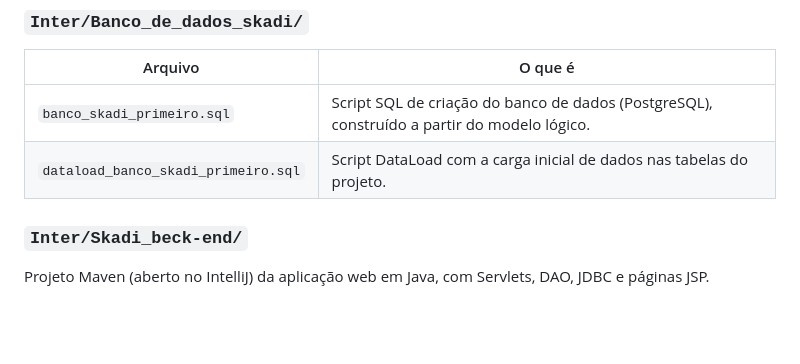
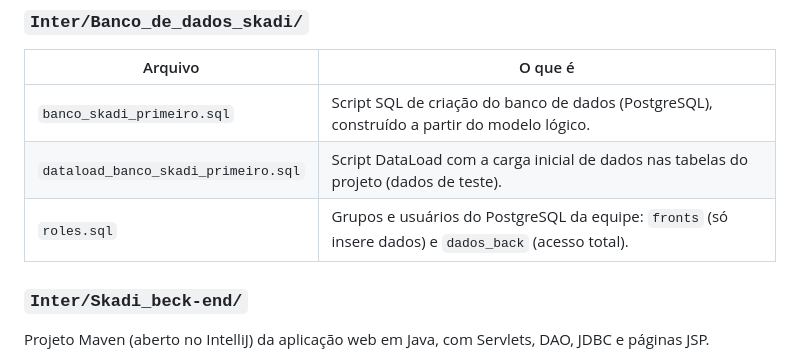
Before and after one commit to Skadi-Interdisciplinar/1_ano, a Markdown page: README.md, the part around one of its changes. Drawn GitHub-style; blank space fills up the shorter version.

```diff
--- a/README.md
+++ b/README.md
@@ -129,7 +131,8 @@ O **Skadi** é uma plataforma B2B para o monitoramento contínuo e inteligente d
 | Arquivo | O que é |
 |---|---|
 | `banco_skadi_primeiro.sql` | Script SQL de criação do banco de dados (PostgreSQL), construído a partir do modelo lógico. |
-| `dataload_banco_skadi_primeiro.sql` | Script DataLoad com a carga inicial de dados nas tabelas do projeto. |
+| `dataload_banco_skadi_primeiro.sql` | Script DataLoad com a carga inicial de dados nas tabelas do projeto (dados de teste). |
+| `roles.sql` | Grupos e usuários do PostgreSQL da equipe: `fronts` (só insere dados) e `dados_back` (acesso total). |
 
 ### `Inter/Skadi_beck-end/`
 
```
Also changed, not shown: other parts of README.md (+58 -12 lines).
